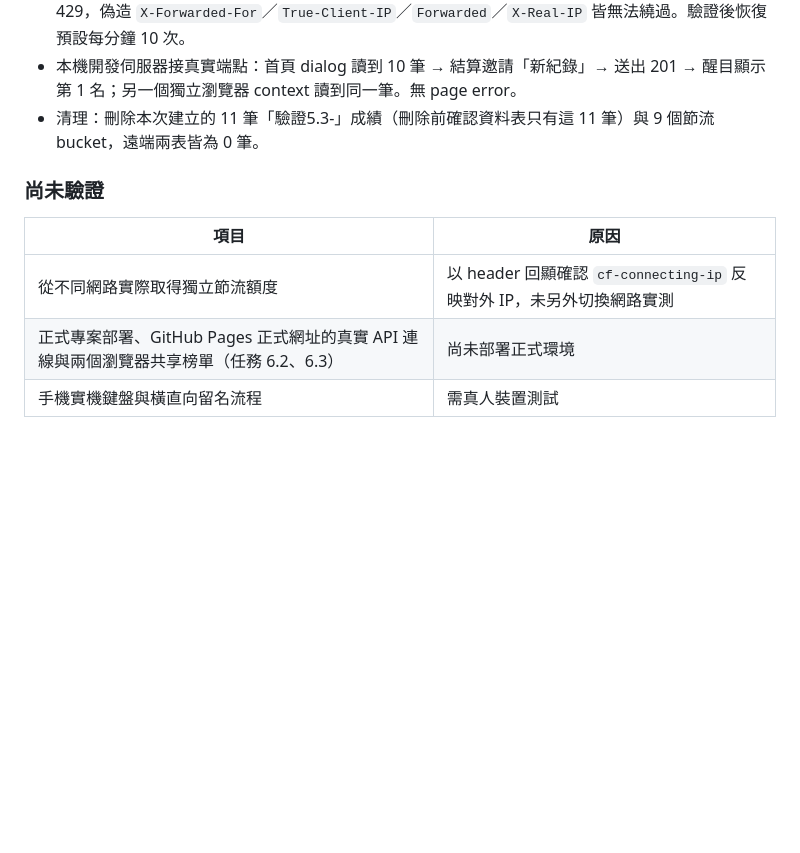
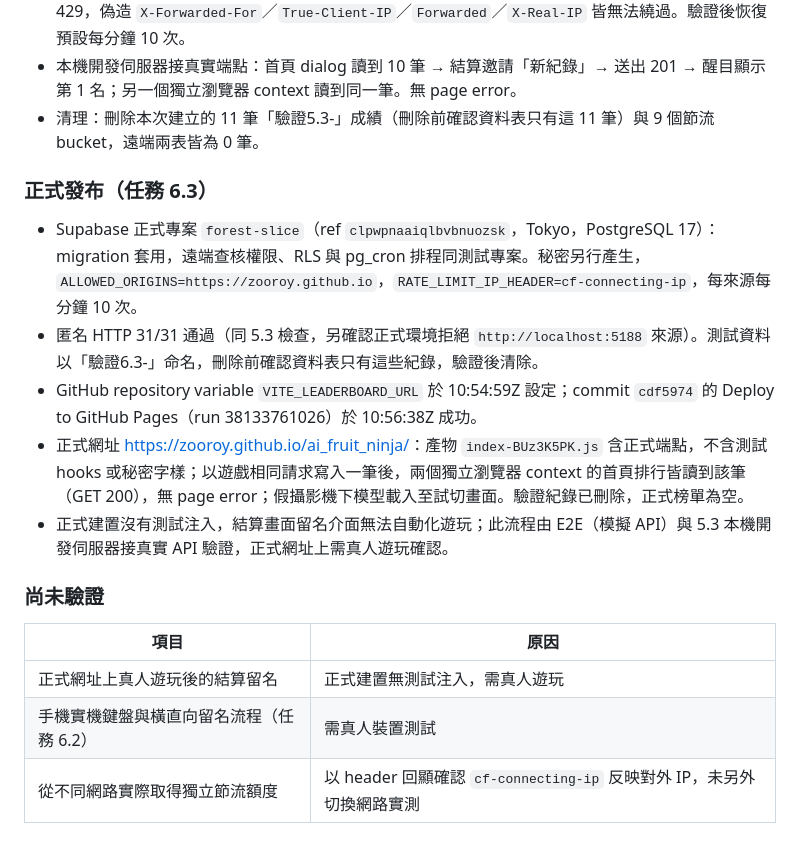
Before and after one commit to zooroy/ai_fruit_ninja, a Markdown page: docs/verification.md, the part around the change. GitHub-like rendering; blank space fills up the shorter version.

Commit message:
docs(leaderboard): 記錄正式發布驗收結果並完成任務 6.3
記錄 Supabase 正式專案部署、31 項匿名 HTTP 驗證、GitHub Pages 發布版本，
以及雙瀏覽器共享榜單結果；列出尚待手機實機與真人遊玩確認的項目。

Co-Authored-By: Claude Opus 5.5 <noreply@anthropic.com>

```diff
--- a/docs/verification.md
+++ b/docs/verification.md
@@ -75,10 +75,18 @@
 - 本機開發伺服器接真實端點：首頁 dialog 讀到 10 筆 → 結算邀請「新紀錄」→ 送出 201 → 醒目顯示第 1 名；另一個獨立瀏覽器 context 讀到同一筆。無 page error。
 - 清理：刪除本次建立的 11 筆「驗證5.3-」成績（刪除前確認資料表只有這 11 筆）與 9 個節流 bucket，遠端兩表皆為 0 筆。
 
+### 正式發布（任務 6.3）
+
+- Supabase 正式專案 `forest-slice`（ref `clpwpnaaiqlbvbnuozsk`，Tokyo，PostgreSQL 17）：migration 套用，遠端查核權限、RLS 與 pg_cron 排程同測試專案。秘密另行產生，`ALLOWED_ORIGINS=https://zooroy.github.io`，`RATE_LIMIT_IP_HEADER=cf-connecting-ip`，每來源每分鐘 10 次。
+- 匿名 HTTP 31/31 通過（同 5.3 檢查，另確認正式環境拒絕 `http://localhost:5188` 來源）。測試資料以「驗證6.3-」命名，刪除前確認資料表只有這些紀錄，驗證後清除。
+- GitHub repository variable `VITE_LEADERBOARD_URL` 於 10:54:59Z 設定；commit `cdf5974` 的 Deploy to GitHub Pages（run 38133761026）於 10:56:38Z 成功。
+- 正式網址 <https://zooroy.github.io/ai_fruit_ninja/>：產物 `index-BUz3K5PK.js` 含正式端點，不含測試 hooks 或秘密字樣；以遊戲相同請求寫入一筆後，兩個獨立瀏覽器 context 的首頁排行皆讀到該筆（GET 200），無 page error；假攝影機下模型載入至試切畫面。驗證紀錄已刪除，正式榜單為空。
+- 正式建置沒有測試注入，結算畫面留名介面無法自動化遊玩；此流程由 E2E（模擬 API）與 5.3 本機開發伺服器接真實 API 驗證，正式網址上需真人遊玩確認。
+
 ### 尚未驗證
 
 | 項目 | 原因 |
 | --- | --- |
+| 正式網址上真人遊玩後的結算留名 | 正式建置無測試注入，需真人遊玩 |
+| 手機實機鍵盤與橫直向留名流程（任務 6.2） | 需真人裝置測試 |
 | 從不同網路實際取得獨立節流額度 | 以 header 回顯確認 `cf-connecting-ip` 反映對外 IP，未另外切換網路實測 |
-| 正式專案部署、GitHub Pages 正式網址的真實 API 連線與兩個瀏覽器共享榜單（任務 6.2、6.3） | 尚未部署正式環境 |
-| 手機實機鍵盤與橫直向留名流程 | 需真人裝置測試 |
```
Also changed, not shown: 1 other file.
